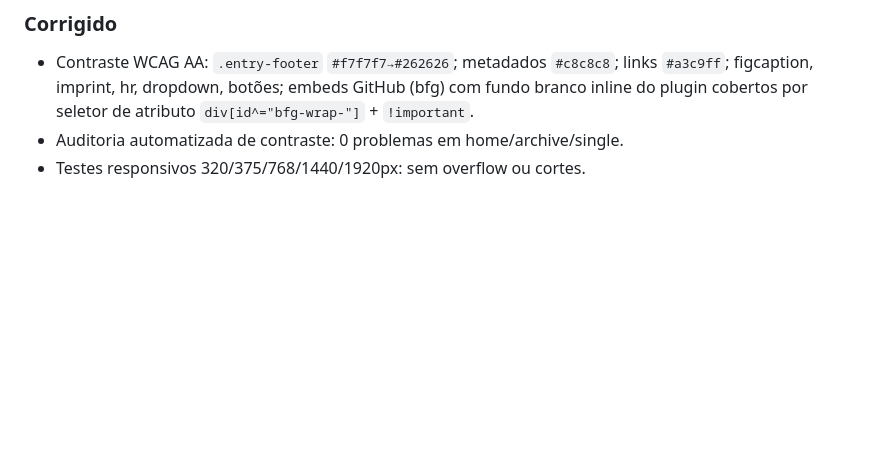
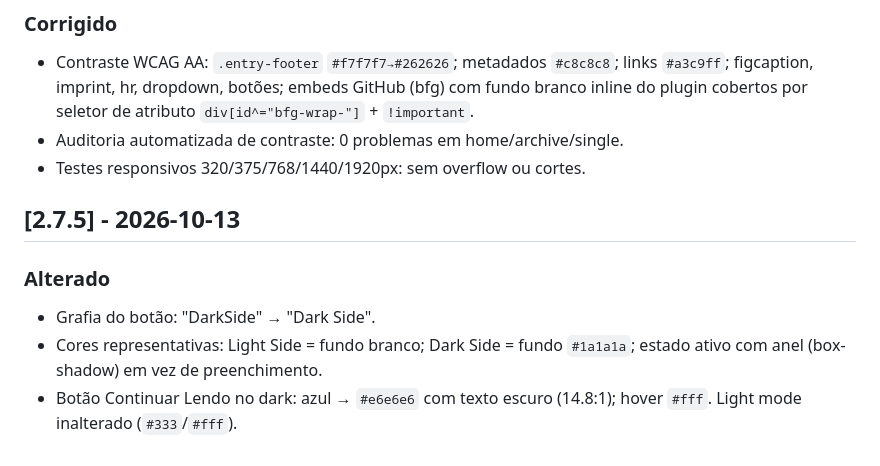
Before and after one commit to Amielle-Inside/newsinside-twentyfifteen, a Markdown page: CHANGELOG.md, the part around the change. GitHub-like rendering; blank space fills up the shorter version.

Commit message:
docs: changelog v2.7.5

```diff
--- a/CHANGELOG.md
+++ b/CHANGELOG.md
@@ -74,3 +74,11 @@ versionamento semântico adaptado ao tema (2.6.x = correções, 2.7 = feature).
   plugin cobertos por seletor de atributo `div[id^="bfg-wrap-"]` + `!important`.
 - Auditoria automatizada de contraste: 0 problemas em home/archive/single.
 - Testes responsivos 320/375/768/1440/1920px: sem overflow ou cortes.
+
+## [2.7.5] - 2026-10-13
+### Alterado
+- Grafia do botão: "DarkSide" → "Dark Side".
+- Cores representativas: Light Side = fundo branco; Dark Side = fundo `#1a1a1a`;
+  estado ativo com anel (box-shadow) em vez de preenchimento.
+- Botão Continuar Lendo no dark: azul → `#e6e6e6` com texto escuro (14.8:1);
+  hover `#fff`. Light mode inalterado (`#333`/`#fff`).
```
